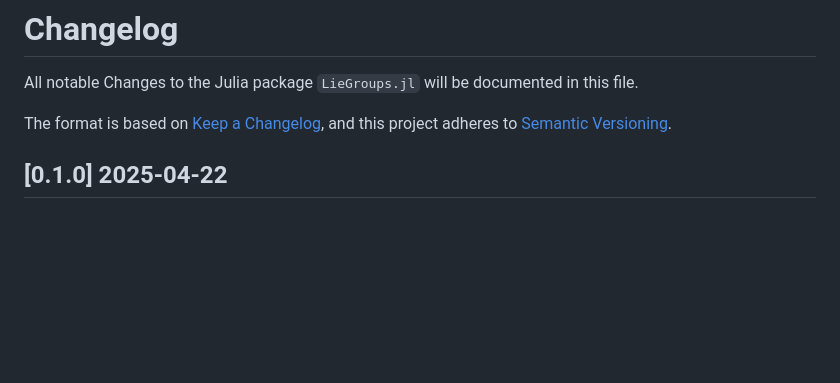
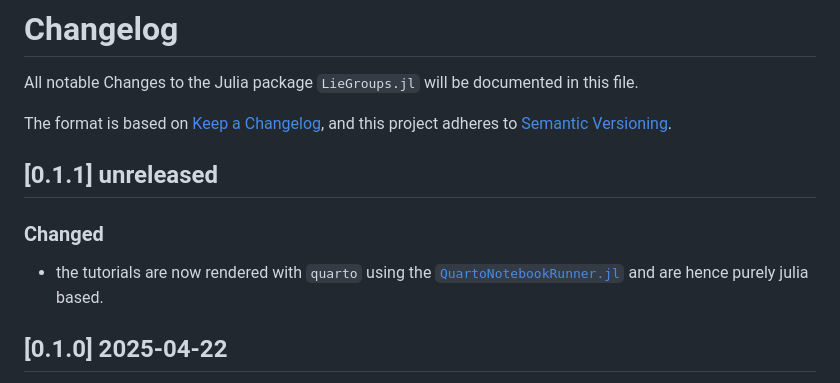
Before and after one commit to JuliaManifolds/LieGroups.jl, a Markdown page: NEWS.md, the part around the change. Drawn GitHub-style; blank space fills up the shorter version.

Commit message:
Add changelog entry

```diff
--- a/NEWS.md
+++ b/NEWS.md
@@ -4,6 +4,12 @@ All notable Changes to the Julia package `LieGroups.jl` will be documented in th
 
 The format is based on [Keep a Changelog](https://keepachangelog.com/en/1.0.0/),
 and this project adheres to [Semantic Versioning](https://semver.org/spec/v2.0.0.html).
+
+## [0.1.1] unreleased
+
+### Changed
+
+* the tutorials are now rendered with `quarto` using the [`QuartoNotebookRunner.jl`](https://github.com/PumasAI/QuartoNotebookRunner.jl) and are hence purely julia based.
 
 ## [0.1.0] 2025-04-22
 
```
